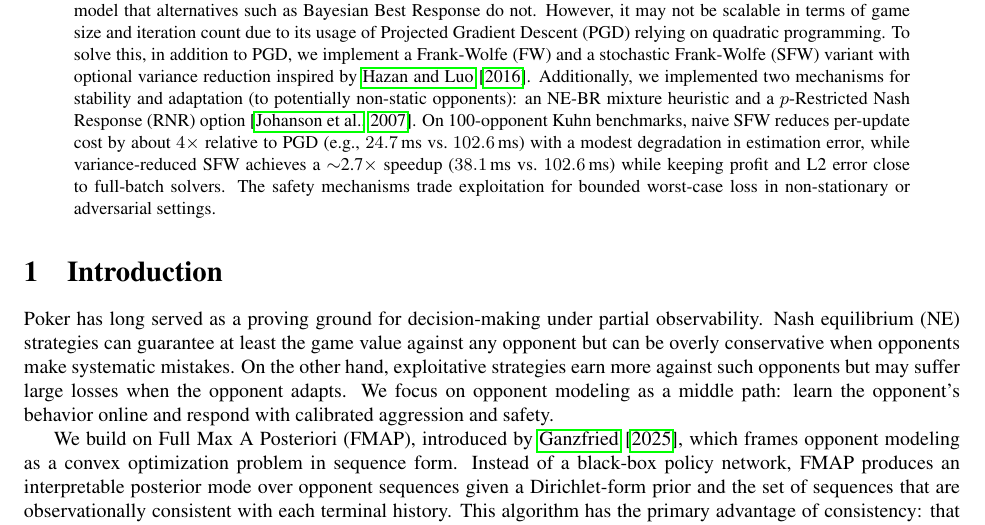
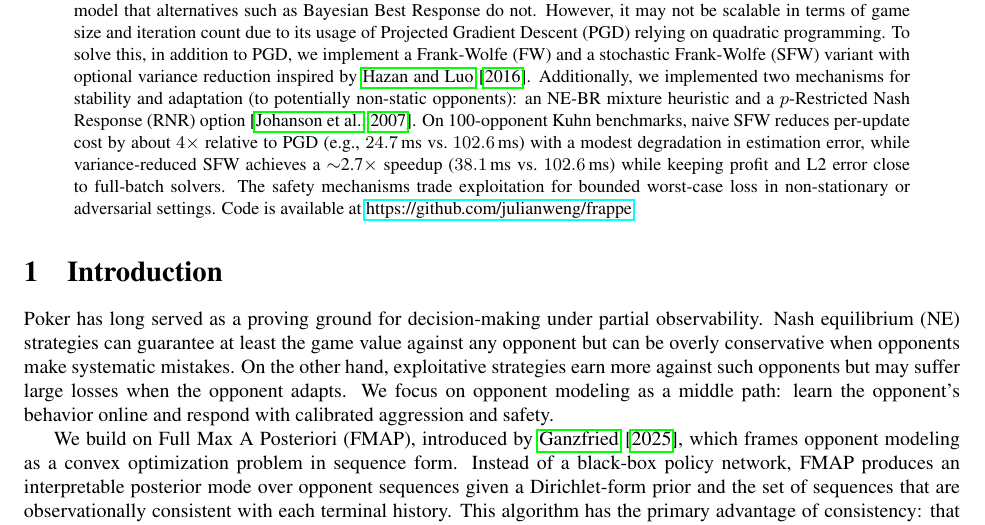
Before and after one commit to julianweng/frappe, a LaTeX paper (paper/main.tex): part of page 1 of 11, cut so that both start at the same text. Compiled offline with pdfLaTeX.

Commit message:
add link to repo

```diff
--- a/paper/main.tex
+++ b/paper/main.tex
@@ -65,7 +65,7 @@
 \maketitle
 
 \begin{abstract}
-  Nash equilibrium play guarantees safety but often leaves value on the table when opponents are exploitable. In this paper, we explore a consistent, optimization-based opponent model, Full Max A Posteriori (FMAP) proposed by \citet{ganzfried2025consistent}, and implement scalable, safe, and adaptive variants for Kuhn poker. FMAP treats opponent modeling as a constrained convex program in sequence form with a Dirichlet-form prior and sparse likelihood derived from partial observations. It satisfies consistency guarantees in terms of eventual convergence to the true opponent model that alternatives such as Bayesian Best Response do not. However, it may not be scalable in terms of game size and iteration count due to its usage of Projected Gradient Descent (PGD) relying on quadratic programming. To solve this, in addition to PGD, we implement a Frank-Wolfe (FW) and a stochastic Frank-Wolfe (SFW) variant with optional variance reduction inspired by \citet{hazan2016stochasticfw}. Additionally, we implemented two mechanisms for stability and adaptation (to potentially non-static opponents): an NE-BR mixture heuristic and a $p$-Restricted Nash Response (RNR) option \citep{johanson2007rnash}. On 100-opponent Kuhn benchmarks, naive SFW reduces per-update cost by about $4\times$ relative to PGD (e.g., $24.7$\,ms vs.\ $102.6$\,ms) with a modest degradation in estimation error, while variance-reduced SFW achieves a $\sim$2.7$\times$ speedup ($38.1$\,ms vs.\ $102.6$\,ms) while keeping profit and L2 error close to full-batch solvers. The safety mechanisms trade exploitation for bounded worst-case loss in non-stationary or adversarial settings.
+  Nash equilibrium play guarantees safety but often leaves value on the table when opponents are exploitable. In this paper, we explore a consistent, optimization-based opponent model, Full Max A Posteriori (FMAP) proposed by \citet{ganzfried2025consistent}, and implement scalable, safe, and adaptive variants for Kuhn poker. FMAP treats opponent modeling as a constrained convex program in sequence form with a Dirichlet-form prior and sparse likelihood derived from partial observations. It satisfies consistency guarantees in terms of eventual convergence to the true opponent model that alternatives such as Bayesian Best Response do not. However, it may not be scalable in terms of game size and iteration count due to its usage of Projected Gradient Descent (PGD) relying on quadratic programming. To solve this, in addition to PGD, we implement a Frank-Wolfe (FW) and a stochastic Frank-Wolfe (SFW) variant with optional variance reduction inspired by \citet{hazan2016stochasticfw}. Additionally, we implemented two mechanisms for stability and adaptation (to potentially non-static opponents): an NE-BR mixture heuristic and a $p$-Restricted Nash Response (RNR) option \citep{johanson2007rnash}. On 100-opponent Kuhn benchmarks, naive SFW reduces per-update cost by about $4\times$ relative to PGD (e.g., $24.7$\,ms vs.\ $102.6$\,ms) with a modest degradation in estimation error, while variance-reduced SFW achieves a $\sim$2.7$\times$ speedup ($38.1$\,ms vs.\ $102.6$\,ms) while keeping profit and L2 error close to full-batch solvers. The safety mechanisms trade exploitation for bounded worst-case loss in non-stationary or adversarial settings. Code is available at \href{https://github.com/julianweng/frappe}{https://github.com/julianweng/frappe}.
 \end{abstract}
 
 \section{Introduction}
```
Also changed, not shown: paper/main.pdf.
